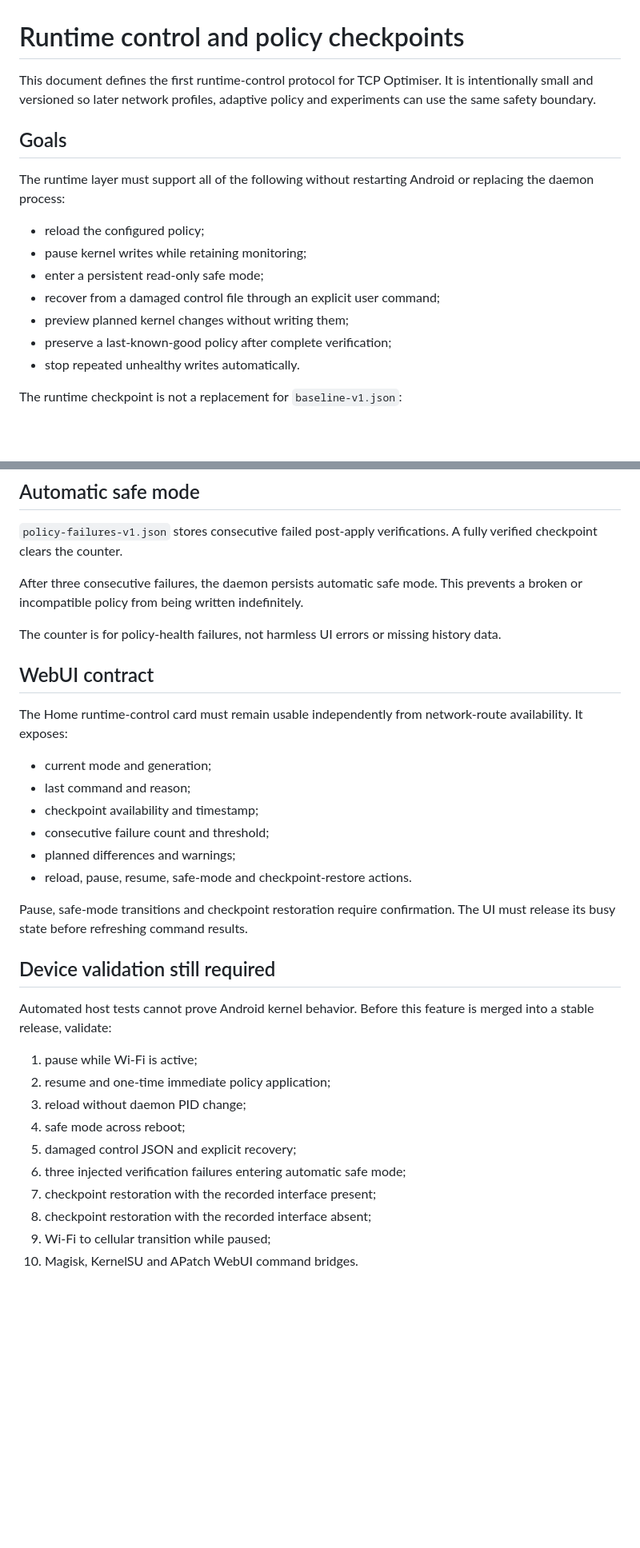
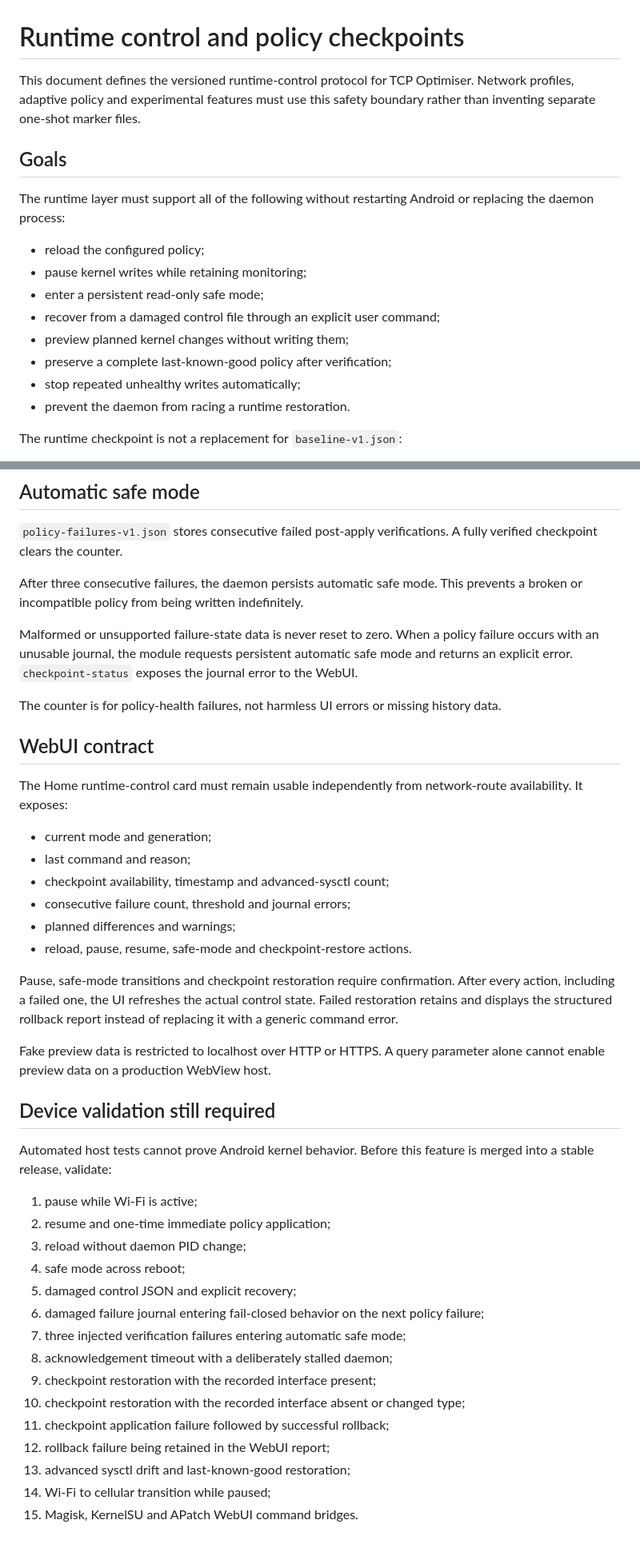
Before and after one commit to Zhanfg/TCP_Optimiser_RS, a Markdown page: docs/RUNTIME-CONTROL.md, 2 parts joined by grey strips. Shown at 80% size. Rendered like a GitHub page; blank space fills up the shorter version.

```diff
--- a/docs/RUNTIME-CONTROL.md
+++ b/docs/RUNTIME-CONTROL.md
@@ -1,6 +1,6 @@
 # Runtime control and policy checkpoints
 
-This document defines the first runtime-control protocol for TCP Optimiser. It is intentionally small and versioned so later network profiles, adaptive policy and experiments can use the same safety boundary.
+This document defines the versioned runtime-control protocol for TCP Optimiser. Network profiles, adaptive policy and experimental features must use this safety boundary rather than inventing separate one-shot marker files.
 
 ## Goals
 
@@ -11,8 +11,9 @@ The runtime layer must support all of the following without restarting Android o
 - enter a persistent read-only safe mode;
 - recover from a damaged control file through an explicit user command;
 - preview planned kernel changes without writing them;
-- preserve a last-known-good policy after complete verification;
-- stop repeated unhealthy writes automatically.
+- preserve a complete last-known-good policy after verification;
+- stop repeated unhealthy writes automatically;
+- prevent the daemon from racing a runtime restoration.
 
 The runtime checkpoint is not a replacement for `baseline-v1.json`:
 
@@ -154,6 +201,8 @@ A checkpoint is tied to the recorded interface. Restoration fails visibly if tha
 `policy-failures-v1.json` stores consecutive failed post-apply verifications. A fully verified checkpoint clears the counter.
 
 After three consecutive failures, the daemon persists automatic safe mode. This prevents a broken or incompatible policy from being written indefinitely.
+
+Malformed or unsupported failure-state data is never reset to zero. When a policy failure occurs with an unusable journal, the module requests persistent automatic safe mode and returns an explicit error. `checkpoint-status` exposes the journal error to the WebUI.
 
 The counter is for policy-health failures, not harmless UI errors or missing history data.
 
@@ -163,12 +212,14 @@ The Home runtime-control card must remain usable independently from network-rout
 
 - current mode and generation;
 - last command and reason;
-- checkpoint availability and timestamp;
-- consecutive failure count and threshold;
+- checkpoint availability, timestamp and advanced-sysctl count;
+- consecutive failure count, threshold and journal errors;
 - planned differences and warnings;
 - reload, pause, resume, safe-mode and checkpoint-restore actions.
 
-Pause, safe-mode transitions and checkpoint restoration require confirmation. The UI must release its busy state before refreshing command results.
+Pause, safe-mode transitions and checkpoint restoration require confirmation. After every action, including a failed one, the UI refreshes the actual control state. Failed restoration retains and displays the structured rollback report instead of replacing it with a generic command error.
+
+Fake preview data is restricted to localhost over HTTP or HTTPS. A query parameter alone cannot enable preview data on a production WebView host.
 
 ## Device validation still required
 
@@ -179,8 +230,13 @@ Automated host tests cannot prove Android kernel behavior. Before this feature i
 3. reload without daemon PID change;
 4. safe mode across reboot;
 5. damaged control JSON and explicit recovery;
-6. three injected verification failures entering automatic safe mode;
-7. checkpoint restoration with the recorded interface present;
-8. checkpoint restoration with the recorded interface absent;
-9. Wi-Fi to cellular transition while paused;
-10. Magisk, KernelSU and APatch WebUI command bridges.
+6. damaged failure journal entering fail-closed behavior on the next policy failure;
+7. three injected verification failures entering automatic safe mode;
+8. acknowledgement timeout with a deliberately stalled daemon;
+9. checkpoint restoration with the recorded interface present;
+10. checkpoint restoration with the recorded interface absent or changed type;
+11. checkpoint application failure followed by successful rollback;
+12. rollback failure being retained in the WebUI report;
+13. advanced sysctl drift and last-known-good restoration;
+14. Wi-Fi to cellular transition while paused;
+15. Magisk, KernelSU and APatch WebUI command bridges.
```
Also changed, not shown: other parts of docs/RUNTIME-CONTROL.md (+60 -14 lines).
